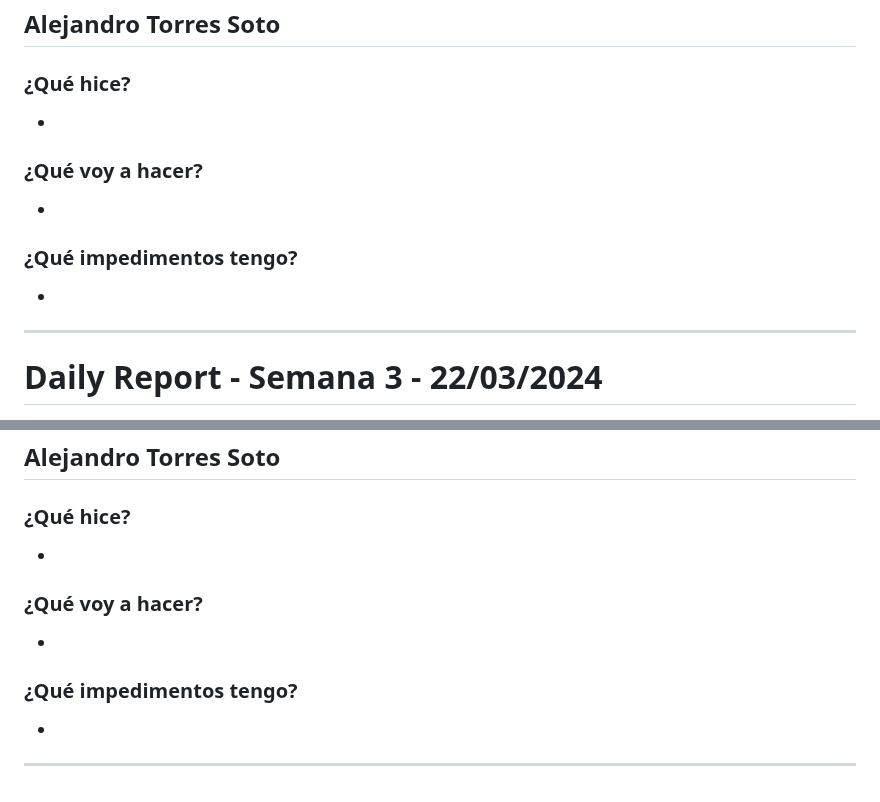
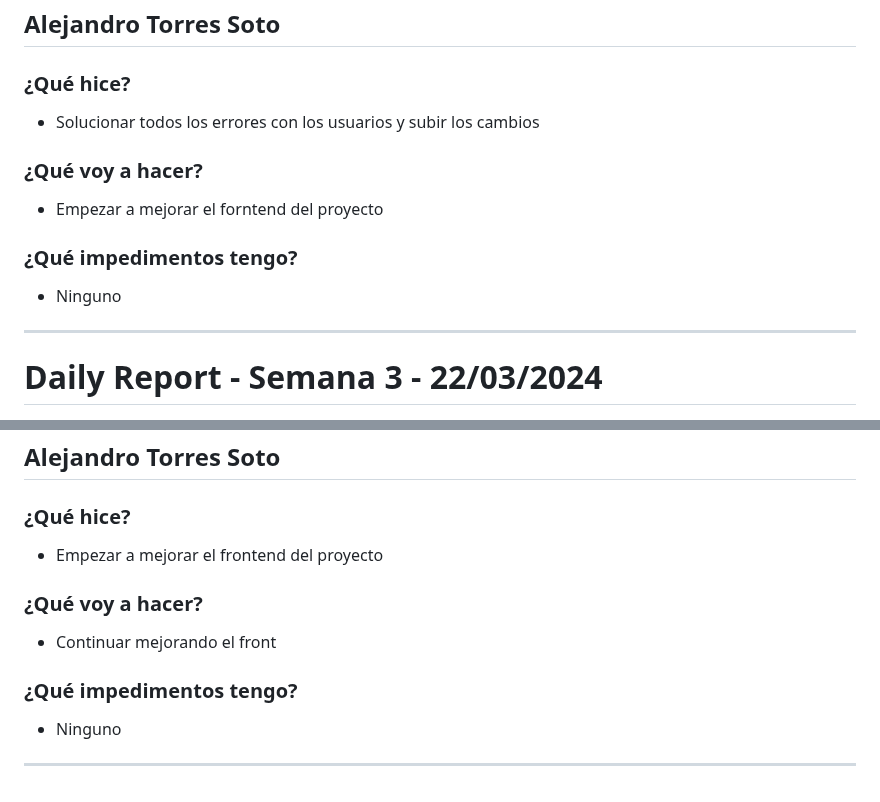
Before and after one commit to ICESI-PI1-2024A-3/ccsa-grupo-5, a Markdown page: week3.md, 2 parts joined by grey strips. Rendered like a GitHub page.

Commit message:
docs: actualizar documento de dailies de la semana 3

```diff
--- a/week3.md
+++ b/week3.md
@@ -267,11 +267,11 @@
 ## Alejandro Torres Soto
 
 ### ¿Qué hice?
--
+- Solucionar todos los errores con los usuarios y subir los cambios
 ### ¿Qué voy a hacer?
--
+- Empezar a mejorar el forntend del proyecto
 ### ¿Qué impedimentos tengo?
--
+- Ninguno
 ---
 
 # Daily Report - Semana 3 - 22/03/2024
@@ -336,9 +336,9 @@
 ## Alejandro Torres Soto
 
 ### ¿Qué hice?
--
+- Empezar a mejorar el frontend del proyecto
 ### ¿Qué voy a hacer?
--
+- Continuar mejorando el front
 ### ¿Qué impedimentos tengo?
--
+- Ninguno
 ---
```
